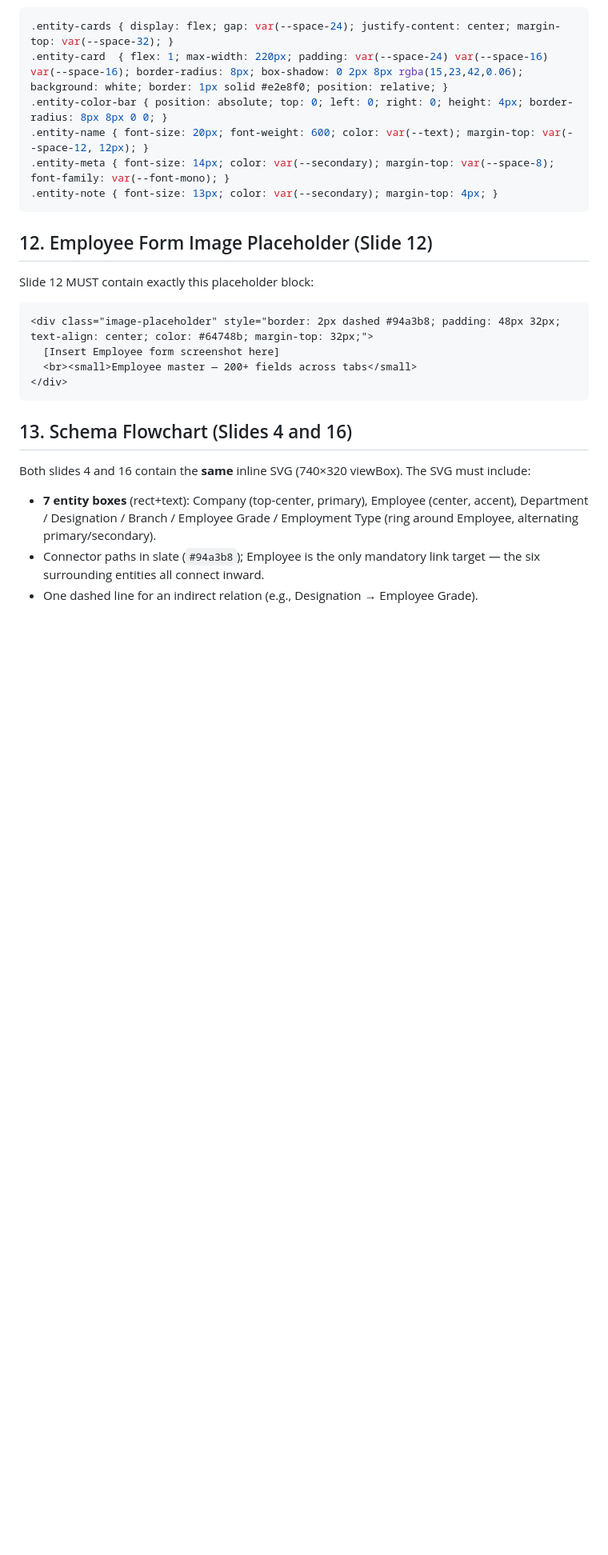
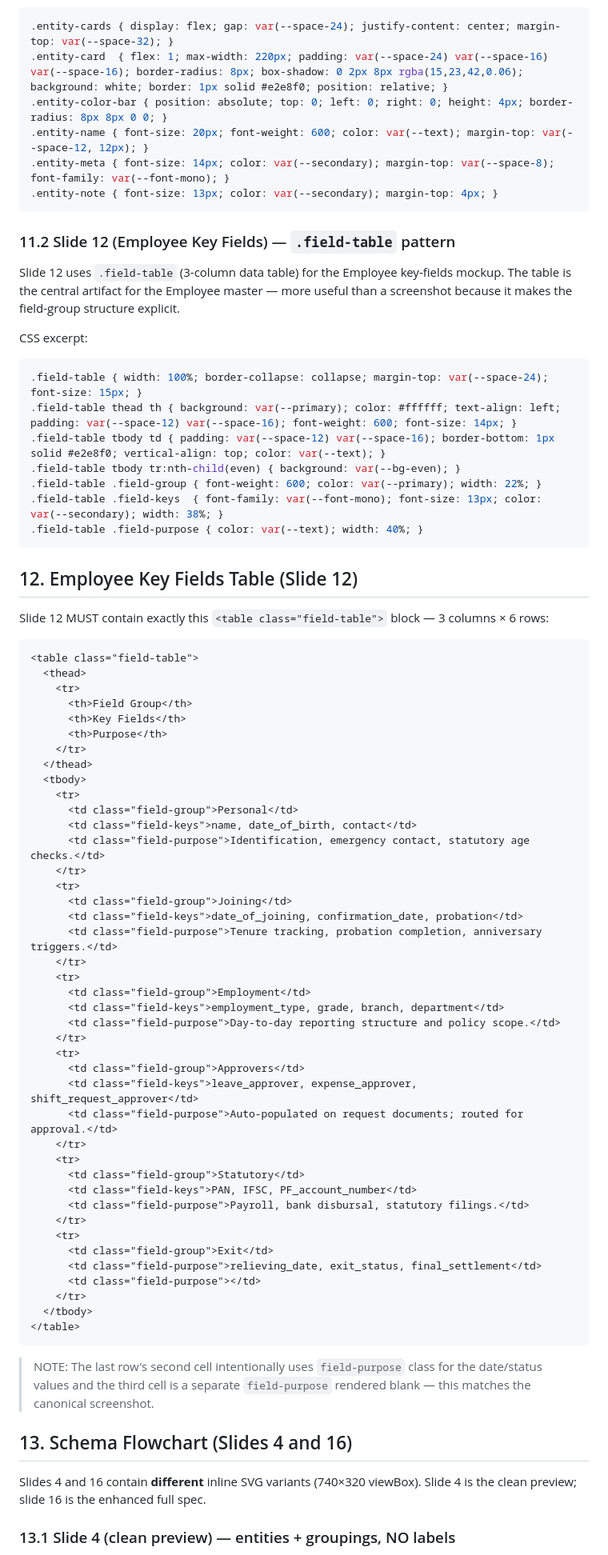
Before and after one commit to venkat-narasimha/haritha-hospitals, a Markdown page: prompts/org-management-cmm-l5-presentation.md, the part around one of its changes. Shown at 80% size. Drawn GitHub-style; blank space fills up the shorter version.

````diff
--- a/prompts/org-management-cmm-l5-presentation.md
+++ b/prompts/org-management-cmm-l5-presentation.md
@@ -283,22 +279,75 @@ CSS excerpt:
 .entity-note { font-size: 13px; color: var(--secondary); margin-top: 4px; }
 ```
 
-## 12. Employee Form Image Placeholder (Slide 12)
+### 11.2 Slide 12 (Employee Key Fields) — `.field-table` pattern
 
-Slide 12 MUST contain exactly this placeholder block:
+Slide 12 uses `.field-table` (3-column data table) for the Employee key-fields mockup. The table is the central artifact for the Employee master — more useful than a screenshot because it makes the field-group structure explicit.
+
+CSS excerpt:
+
+```css
+.field-table { width: 100%; border-collapse: collapse; margin-top: var(--space-24); font-size: 15px; }
+.field-table thead th { background: var(--primary); color: #ffffff; text-align: left; padding: var(--space-12) var(--space-16); font-weight: 600; font-size: 14px; }
+.field-table tbody td { padding: var(--space-12) var(--space-16); border-bottom: 1px solid #e2e8f0; vertical-align: top; color: var(--text); }
+.field-table tbody tr:nth-child(even) { background: var(--bg-even); }
+.field-table .field-group { font-weight: 600; color: var(--primary); width: 22%; }
+.field-table .field-keys  { font-family: var(--font-mono); font-size: 13px; color: var(--secondary); width: 38%; }
+.field-table .field-purpose { color: var(--text); width: 40%; }
+```
+
+## 12. Employee Key Fields Table (Slide 12)
+
+Slide 12 MUST contain exactly this `<table class="field-table">` block — 3 columns × 6 rows:
 
 ```html
-<div class="image-placeholder" style="border: 2px dashed #94a3b8; padding: 48px 32px; text-align: center; color: #64748b; margin-top: 32px;">
-  [Insert Employee form screenshot here]
-  <br><small>Employee master — 200+ fields across tabs</small>
-</div>
+<table class="field-table">
+  <thead>
+    <tr>
+      <th>Field Group</th>
+      <th>Key Fields</th>
+      <th>Purpose</th>
+    </tr>
+  </thead>
+  <tbody>
+    <tr>
+      <td class="field-group">Personal</td>
+      <td class="field-keys">name, date_of_birth, contact</td>
+      <td class="field-purpose">Identification, emergency contact, statutory age checks.</td>
+    </tr>
+    <tr>
+      <td class="field-group">Joining</td>
+      <td class="field-keys">date_of_joining, confirmation_date, probation</td>
+      <td class="field-purpose">Tenure tracking, probation completion, anniversary triggers.</td>
+    </tr>
+    <tr>
+      <td class="field-group">Employment</td>
+      <td class="field-keys">employment_type, grade, branch, department</td>
+      <td class="field-purpose">Day-to-day reporting structure and policy scope.</td>
+    </tr>
+    <tr>
+      <td class="field-group">Approvers</td>
+      <td class="field-keys">leave_approver, expense_approver, shift_request_approver</td>
+      <td class="field-purpose">Auto-populated on request documents; routed for approval.</td>
+    </tr>
+    <tr>
+      <td class="field-group">Statutory</td>
+      <td class="field-keys">PAN, IFSC, PF_account_number</td>
+      <td class="field-purpose">Payroll, bank disbursal, statutory filings.</td>
+    </tr>
+    <tr>
+      <td class="field-group">Exit</td>
+      <td class="field-purpose">relieving_date, exit_status, final_settlement</td>
+      <td class="field-purpose"></td>
+    </tr>
+  </tbody>
+</table>
 ```
+
+> NOTE: The last row's second cell intentionally uses `field-purpose` class for the date/status values and the third cell is a separate `field-purpose` rendered blank — this matches the canonical screenshot.
 
 ## 13. Schema Flowchart (Slides 4 and 16)
 
-Both slides 4 and 16 contain the **same** inline SVG (740×320 viewBox). The SVG must include:
+Slides 4 and 16 contain **different** inline SVG variants (740×320 viewBox). Slide 4 is the clean preview; slide 16 is the enhanced full spec.
 
-- **7 entity boxes** (rect+text): Company (top-center, primary), Employee (center, accent), Department / Designation / Branch / Employee Grade / Employment Type (ring around Employee, alternating primary/secondary).
-- Connector paths in slate (`#94a3b8`); Employee is the only mandatory link target — the six surrounding entities all connect inward.
-- One dashed line for an indirect relation (e.g., Designation → Employee Grade).
+### 13.1 Slide 4 (clean preview) — entities + groupings, NO labels
 
````
Also changed, not shown: other parts of prompts/org-management-cmm-l5-presentation.md (+127 -98 lines).
